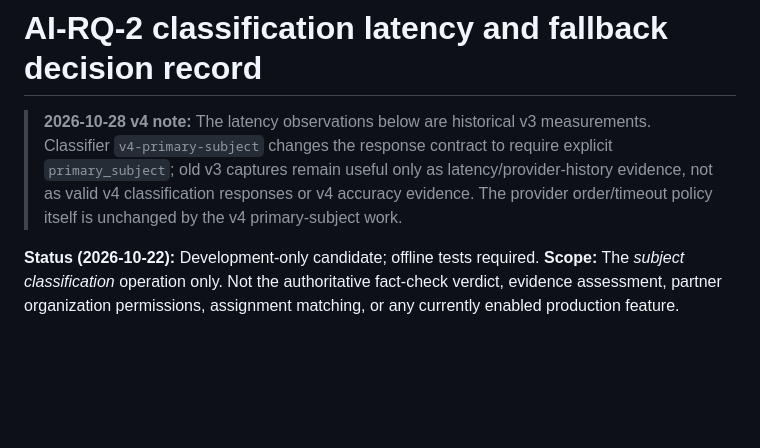
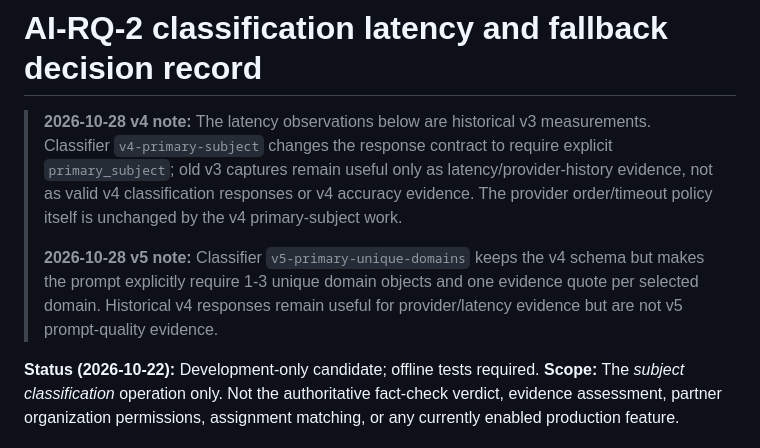
Before and after one commit to renzkirby/truthlens, a Markdown page: docs/AI_RQ2_CLASSIFICATION_LATENCY_POLICY.md, the part around the change. Drawn GitHub-style; blank space fills up the shorter version.

Commit message:
docs(classification): distinguish v5 prompt evidence

```diff
--- a/docs/AI_RQ2_CLASSIFICATION_LATENCY_POLICY.md
+++ b/docs/AI_RQ2_CLASSIFICATION_LATENCY_POLICY.md
@@ -6,6 +6,11 @@
 > latency/provider-history evidence, not as valid v4 classification responses or
 > v4 accuracy evidence. The provider order/timeout policy itself is unchanged by
 > the v4 primary-subject work.
+>
+> **2026-10-28 v5 note:** Classifier `v5-primary-unique-domains` keeps the v4
+> schema but makes the prompt explicitly require 1-3 unique domain objects and
+> one evidence quote per selected domain. Historical v4 responses remain useful
+> for provider/latency evidence but are not v5 prompt-quality evidence.
 
 
 **Status (2026-10-22):** Development-only candidate; offline tests required.
```
